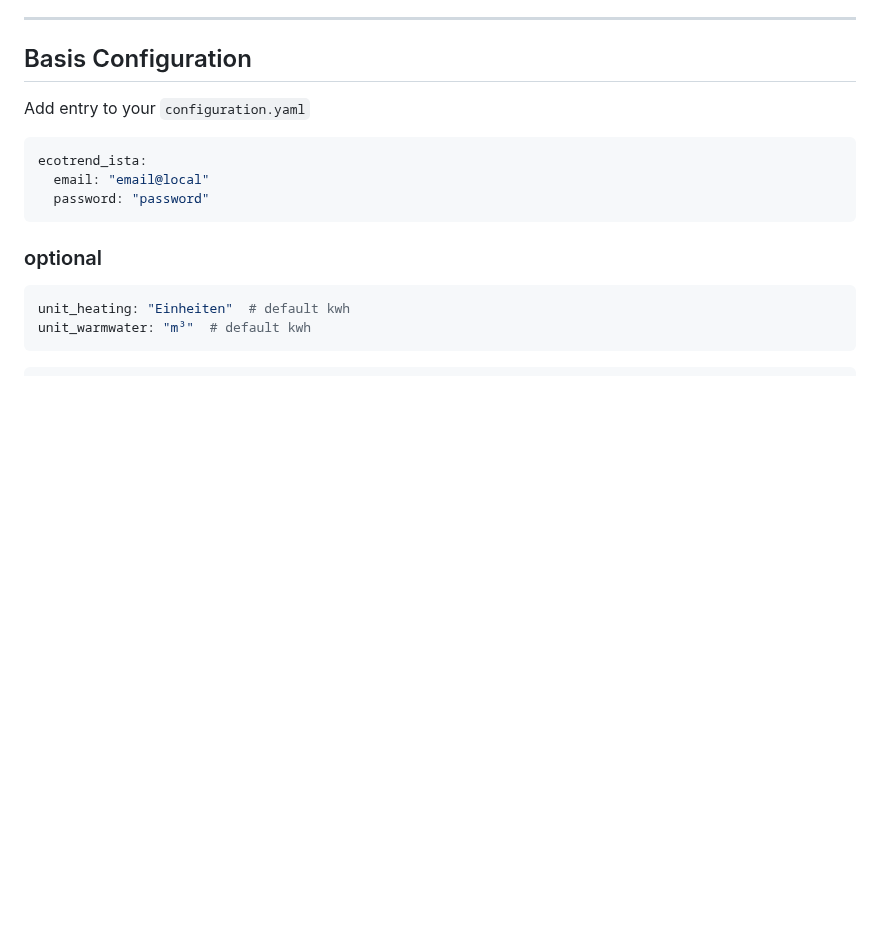
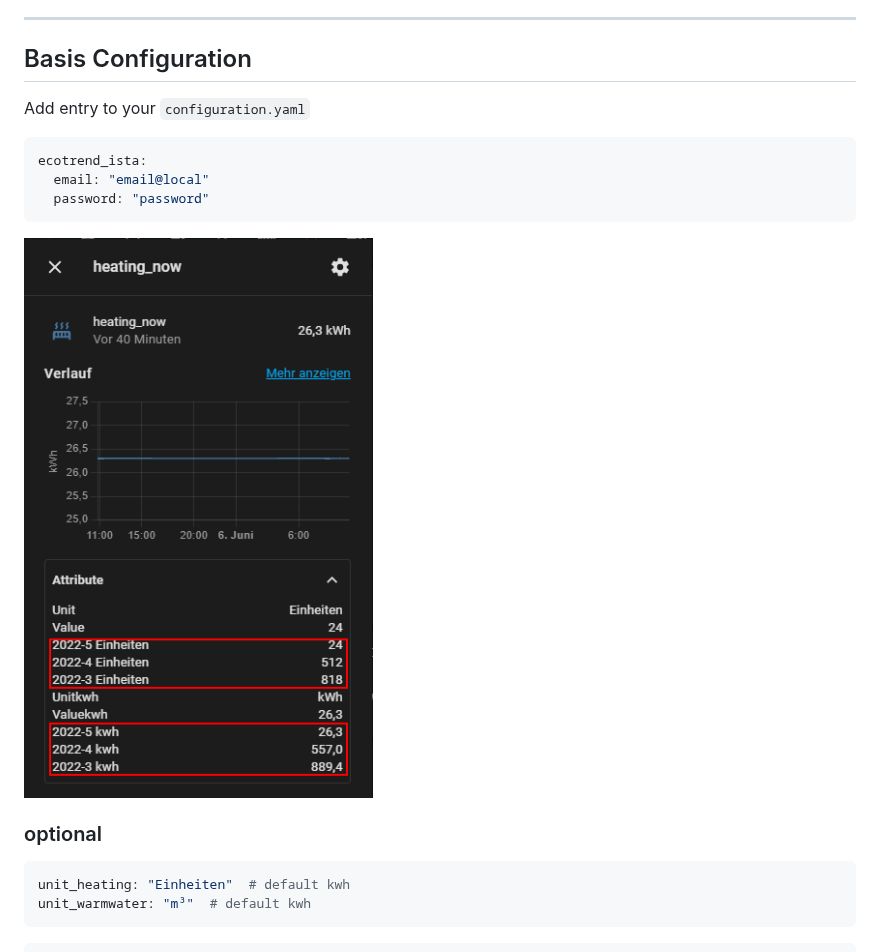
Before and after one commit to Ludy87/ecotrend-ista, a Markdown page: README.md, the part around the change. Drawn GitHub-style; pictures changed too: image/list_all.png (added); blank space fills up the shorter version.

Commit message:
🌱 v1.0.9 - new extra_state_attributes
Signed-off-by: Ludy87 <Ludy87@users.noreply.github.com>

````diff
--- a/README.md
+++ b/README.md
@@ -35,6 +35,7 @@ ecotrend_ista:
   email: "email@local"
   password: "password"
 ```
+![list_all](https://github.com/Ludy87/ecotrend-ista/blob/main/image/list_all.png?raw=true)
 
 ### optional
 
````
Also changed, not shown: 3 other files.
